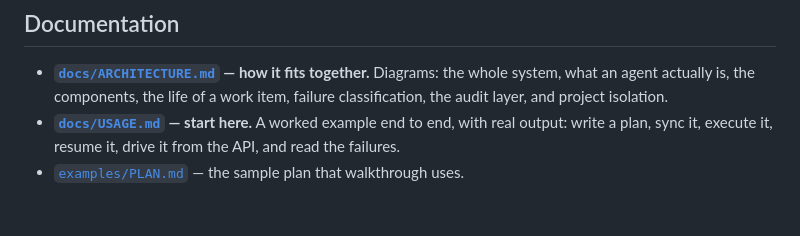
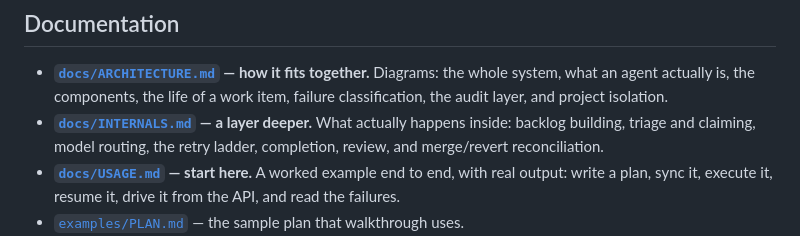
Before and after one commit to TheDancingDeveloper-org/agent-harness, a Markdown page: README.md, the part around the change. Drawn GitHub-style; blank space fills up the shorter version.

```diff
--- a/README.md
+++ b/README.md
@@ -85,6 +85,9 @@ If all seven hold, v1 is done regardless of what remains unimplemented.
   Diagrams: the whole system, what an agent actually is, the components, the
   life of a work item, failure classification, the audit layer, and project
   isolation.
+- **[`docs/INTERNALS.md`](docs/INTERNALS.md) — a layer deeper.** What actually happens
+  inside: backlog building, triage and claiming, model routing, the retry ladder,
+  completion, review, and merge/revert reconciliation.
 - **[`docs/USAGE.md`](docs/USAGE.md) — start here.** A worked example end to end, with
   real output: write a plan, sync it, execute it, resume it, drive it from the API, and
   read the failures.
```
Also changed, not shown: docs/ARCHITECTURE.md (+11 -1 lines), docs/INTERNALS.md (added, +454 -0 lines).
